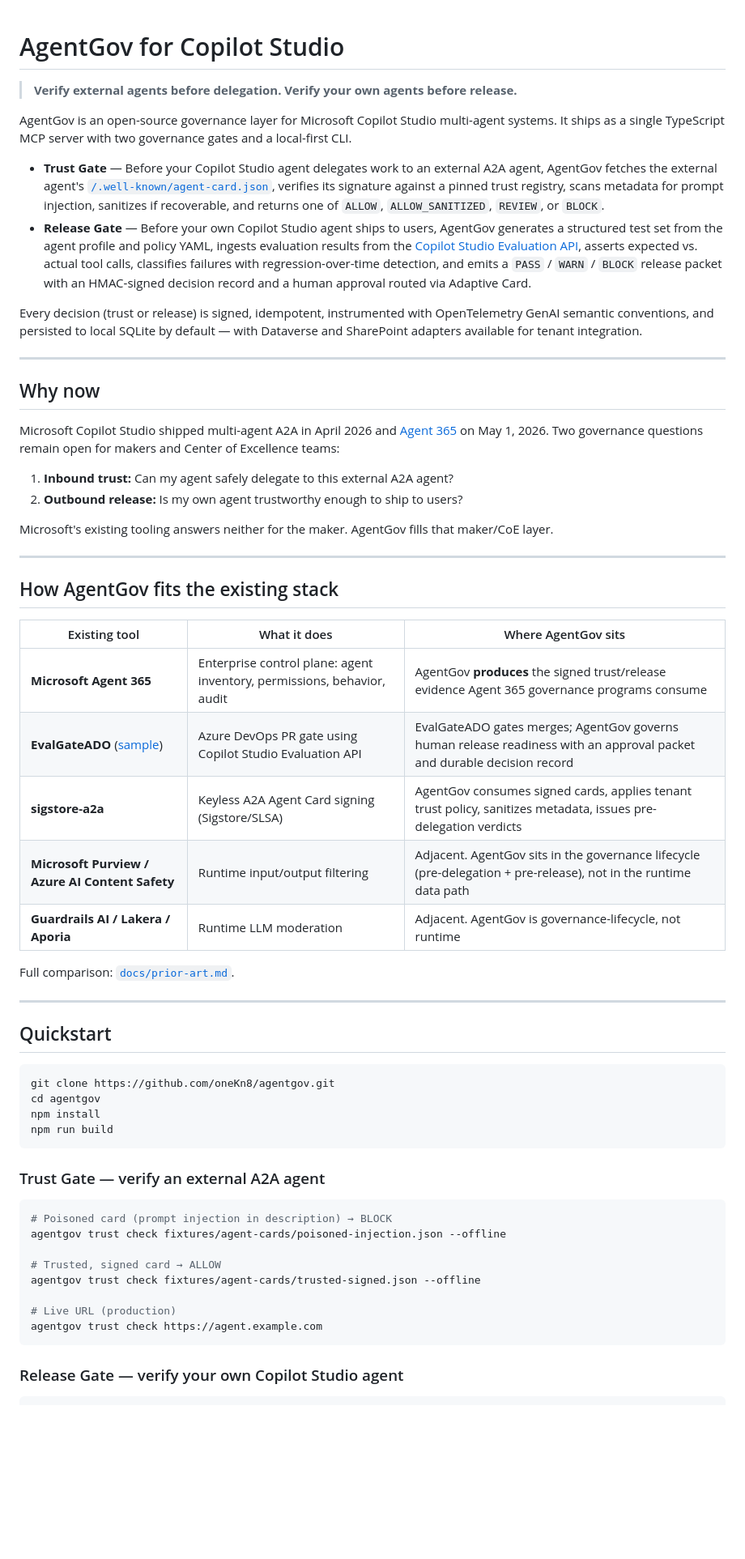
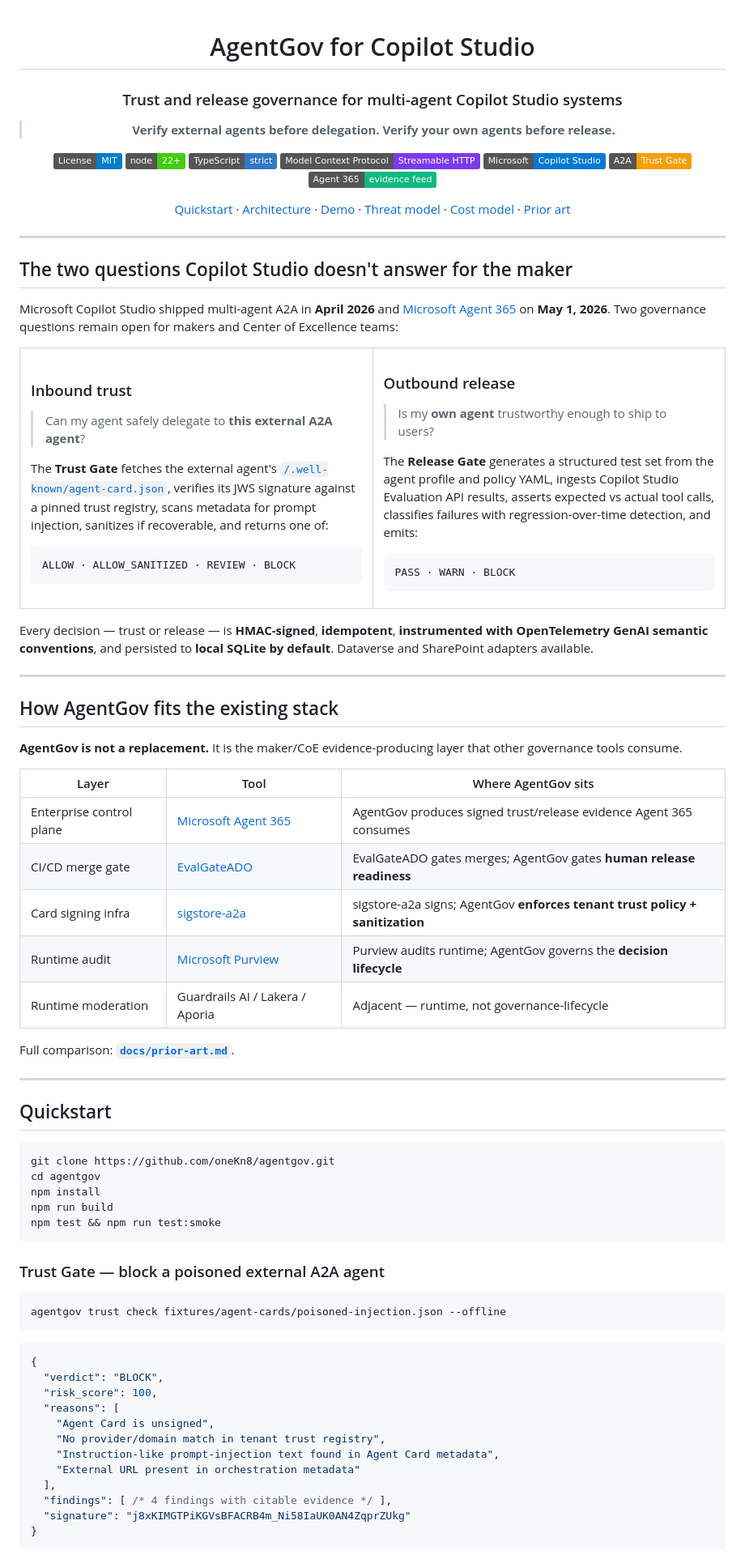
Before and after one commit to oneKn8/agentgov, a Markdown page: README.md, the part around one of its changes. Shown at 81% size. Rendered like a GitHub page; badges without logos; blank space fills up the shorter version.

Commit message:
docs(readme): rewrite as polished hero — badges, two-column wedge, prior-art matrix, pillars grid, demo storyboard, roadmap

````diff
--- a/README.md
+++ b/README.md
@@ -1,38 +3,75 @@
 # AgentGov for Copilot Studio
+
+### Trust and release governance for multi-agent Copilot Studio systems
 
 > **Verify external agents before delegation. Verify your own agents before release.**
 
-AgentGov is an open-source governance layer for Microsoft Copilot Studio multi-agent systems. It ships as a single TypeScript MCP server with two governance gates and a local-first CLI.
+[![License: MIT](https://img.shields.io/badge/License-MIT-blue.svg)](LICENSE)
+[![Node](https://img.shields.io/badge/node-22%2B-brightgreen)](https://nodejs.org/)
+[![TypeScript](https://img.shields.io/badge/TypeScript-strict-3178c6)](tsconfig.json)
+[![MCP](https://img.shields.io/badge/Model_Context_Protocol-Streamable_HTTP-7c3aed)](https://modelcontextprotocol.io/)
+[![Copilot Studio](https://img.shields.io/badge/Microsoft-Copilot_Studio-0078d4)](https://copilotstudio.microsoft.com/)
+[![A2A](https://img.shields.io/badge/A2A-Trust_Gate-f59e0b)](https://github.com/a2aproject/A2A)
+[![Agent 365](https://img.shields.io/badge/Agent_365-evidence_feed-10b981)](https://www.microsoft.com/en-us/security/blog/2026/05/01/microsoft-agent-365-now-generally-available-expands-capabilities-and-integrations/)
 
-- **Trust Gate** — Before your Copilot Studio agent delegates work to an external A2A agent, AgentGov fetches the external agent's [`/.well-known/agent-card.json`](https://github.com/a2aproject/A2A/blob/main/docs/specification.md), verifies its signature against a pinned trust registry, scans metadata for prompt injection, sanitizes if recoverable, and returns one of `ALLOW`, `ALLOW_SANITIZED`, `REVIEW`, or `BLOCK`.
-- **Release Gate** — Before your own Copilot Studio agent ships to users, AgentGov generates a structured test set from the agent profile and policy YAML, ingests evaluation results from the [Copilot Studio Evaluation API](https://learn.microsoft.com/en-us/microsoft-copilot-studio/analytics-agent-evaluation-rest-api), asserts expected vs. actual tool calls, classifies failures with regression-over-time detection, and emits a `PASS` / `WARN` / `BLOCK` release packet with an HMAC-signed decision record and a human approval routed via Adaptive Card.
+[Quickstart](#quickstart) · [Architecture](#architecture) · [Demo](#demo) · [Threat model](docs/threat-model.md) · [Cost model](docs/cost-model.md) · [Prior art](docs/prior-art.md)
 
-Every decision (trust or release) is signed, idempotent, instrumented with OpenTelemetry GenAI semantic conventions, and persisted to local SQLite by default — with Dataverse and SharePoint adapters available for tenant integration.
+</div>
 
 ---
 
-## Why now
+## The two questions Copilot Studio doesn't answer for the maker
 
-Microsoft Copilot Studio shipped multi-agent A2A in April 2026 and [Agent 365](https://www.microsoft.com/en-us/security/blog/2026/05/01/microsoft-agent-365-now-generally-available-expands-capabilities-and-integrations/) on May 1, 2026. Two governance questions remain open for makers and Center of Excellence teams:
+Microsoft Copilot Studio shipped multi-agent A2A in **April 2026** and [Microsoft Agent 365](https://www.microsoft.com/en-us/security/blog/2026/05/01/microsoft-agent-365-now-generally-available-expands-capabilities-and-integrations/) on **May 1, 2026**. Two governance questions remain open for makers and Center of Excellence teams:
 
-1. **Inbound trust:** Can my agent safely delegate to this external A2A agent?
-2. **Outbound release:** Is my own agent trustworthy enough to ship to users?
+<table>
+<tr>
+<td width="50%" valign="top">
 
-Microsoft's existing tooling answers neither for the maker. AgentGov fills that maker/CoE layer.
+### Inbound trust
+
+> Can my agent safely delegate to **this external A2A agent**?
+
+The **Trust Gate** fetches the external agent's [`/.well-known/agent-card.json`](https://github.com/a2aproject/A2A/blob/main/docs/specification.md), verifies its JWS signature against a pinned trust registry, scans metadata for prompt injection, sanitizes if recoverable, and returns one of:
+
+```text
+ALLOW · ALLOW_SANITIZED · REVIEW · BLOCK
+```
+
+</td>
+<td width="50%" valign="top">
+
+### Outbound release
+
+> Is my **own agent** trustworthy enough to ship to users?
+
+The **Release Gate** generates a structured test set from the agent profile and policy YAML, ingests Copilot Studio Evaluation API results, asserts expected vs actual tool calls, classifies failures with regression-over-time detection, and emits:
+
+```text
+PASS · WARN · BLOCK
+```
+
+</td>
+</tr>
+</table>
+
+Every decision — trust or release — is **HMAC-signed**, **idempotent**, **instrumented with OpenTelemetry GenAI semantic conventions**, and persisted to **local SQLite by default**. Dataverse and SharePoint adapters available.
 
 ---
 
 ## How AgentGov fits the existing stack
 
-| Existing tool | What it does | Where AgentGov sits |
+**AgentGov is not a replacement.** It is the maker/CoE evidence-producing layer that other governance tools consume.
+
+| Layer | Tool | Where AgentGov sits |
 |---|---|---|
-| **Microsoft Agent 365** | Enterprise control plane: agent inventory, permissions, behavior, audit | AgentGov **produces** the signed trust/release evidence Agent 365 governance programs consume |
-| **EvalGateADO** ([sample](https://microsoft.github.io/CopilotStudioSamples/testing/evaluation/EvalGateADO/)) | Azure DevOps PR gate using Copilot Studio Evaluation API | EvalGateADO gates merges; AgentGov governs human release readiness with an approval packet and durable decision record |
-| **sigstore-a2a** | Keyless A2A Agent Card signing (Sigstore/SLSA) | AgentGov consumes signed cards, applies tenant trust policy, sanitizes metadata, issues pre-delegation verdicts |
-| **Microsoft Purview / Azure AI Content Safety** | Runtime input/output filtering | Adjacent. AgentGov sits in the governance lifecycle (pre-delegation + pre-release), not in the runtime data path |
-| **Guardrails AI / Lakera / Aporia** | Runtime LLM moderation | Adjacent. AgentGov is governance-lifecycle, not runtime |
+| Enterprise control plane | [Microsoft Agent 365](https://www.microsoft.com/en-us/security/blog/2026/05/01/microsoft-agent-365-now-generally-available-expands-capabilities-and-integrations/) | AgentGov produces signed trust/release evidence Agent 365 consumes |
+| CI/CD merge gate | [EvalGateADO](https://microsoft.github.io/CopilotStudioSamples/testing/evaluation/EvalGateADO/) | EvalGateADO gates merges; AgentGov gates **human release readiness** |
+| Card signing infra | [sigstore-a2a](https://github.com/sigstore/sigstore-a2a) | sigstore-a2a signs; AgentGov **enforces tenant trust policy + sanitization** |
+| Runtime audit | [Microsoft Purview](https://learn.microsoft.com/en-us/purview/ai-copilot-studio) | Purview audits runtime; AgentGov governs the **decision lifecycle** |
+| Runtime moderation | Guardrails AI / Lakera / Aporia | Adjacent — runtime, not governance-lifecycle |
 
-Full comparison: [`docs/prior-art.md`](docs/prior-art.md).
+Full comparison: **[`docs/prior-art.md`](docs/prior-art.md)**.
 
 ---
 
@@ -43,19 +82,27 @@ git clone https://github.com/oneKn8/agentgov.git
 cd agentgov
 npm install
 npm run build
+npm test && npm run test:smoke
 ```
 
-### Trust Gate — verify an external A2A agent
+### Trust Gate — block a poisoned external A2A agent
 
 ```bash
-# Poisoned card (prompt injection in description) → BLOCK
 agentgov trust check fixtures/agent-cards/poisoned-injection.json --offline
-
-# Trusted, signed card → ALLOW
-agentgov trust check fixtures/agent-cards/trusted-signed.json --offline
-
-# Live URL (production)
-agentgov trust check https://agent.example.com
 ```
 
-### Release Gate — verify your own Copilot Studio agent
+```jsonc
+{
+  "verdict": "BLOCK",
+  "risk_score": 100,
+  "reasons": [
+    "Agent Card is unsigned",
+    "No provider/domain match in tenant trust registry",
+    "Instruction-like prompt-injection text found in Agent Card metadata",
+    "External URL present in orchestration metadata"
+  ],
+  "findings": [ /* 4 findings with citable evidence */ ],
+  "signature": "j8xKIMGTPiKGVsBFACRB4m_Ni58IaUK0AN4ZqprZUkg"
+}
+```
+
````
Also changed, not shown: other parts of README.md (+76 -52 lines).
